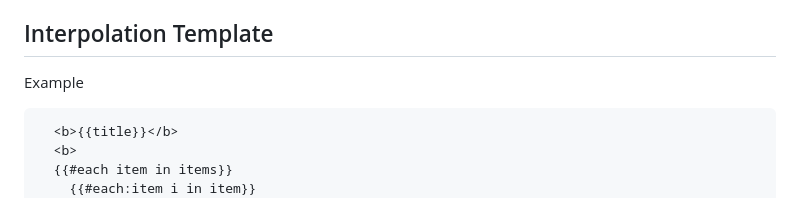
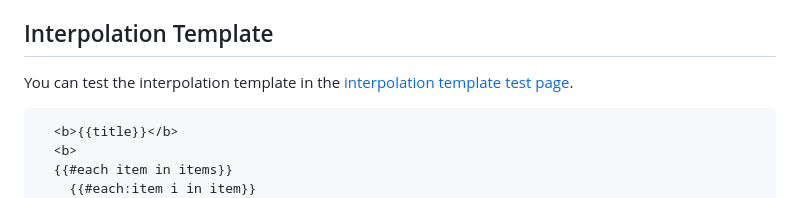
Before and after one commit to TBXark/ChatGPT-Telegram-Workers, a Markdown page: plugins/README.md, the part around the change. Rendered like a GitHub page.

Commit message:
doc: 添加插值模版测试网页链接

````diff
--- a/plugins/README.md
+++ b/plugins/README.md
@@ -81,7 +81,7 @@ Where `PLUGIN_COMMAND_dns` is the address of the plugin's json file, and `PLUGIN
 
 ## Interpolation Template
 
-Example
+You can test the interpolation template in the [interpolation template test page](https://interpolate-test.pages.dev).
 
 ```html
   <b>{{title}}</b>
````
